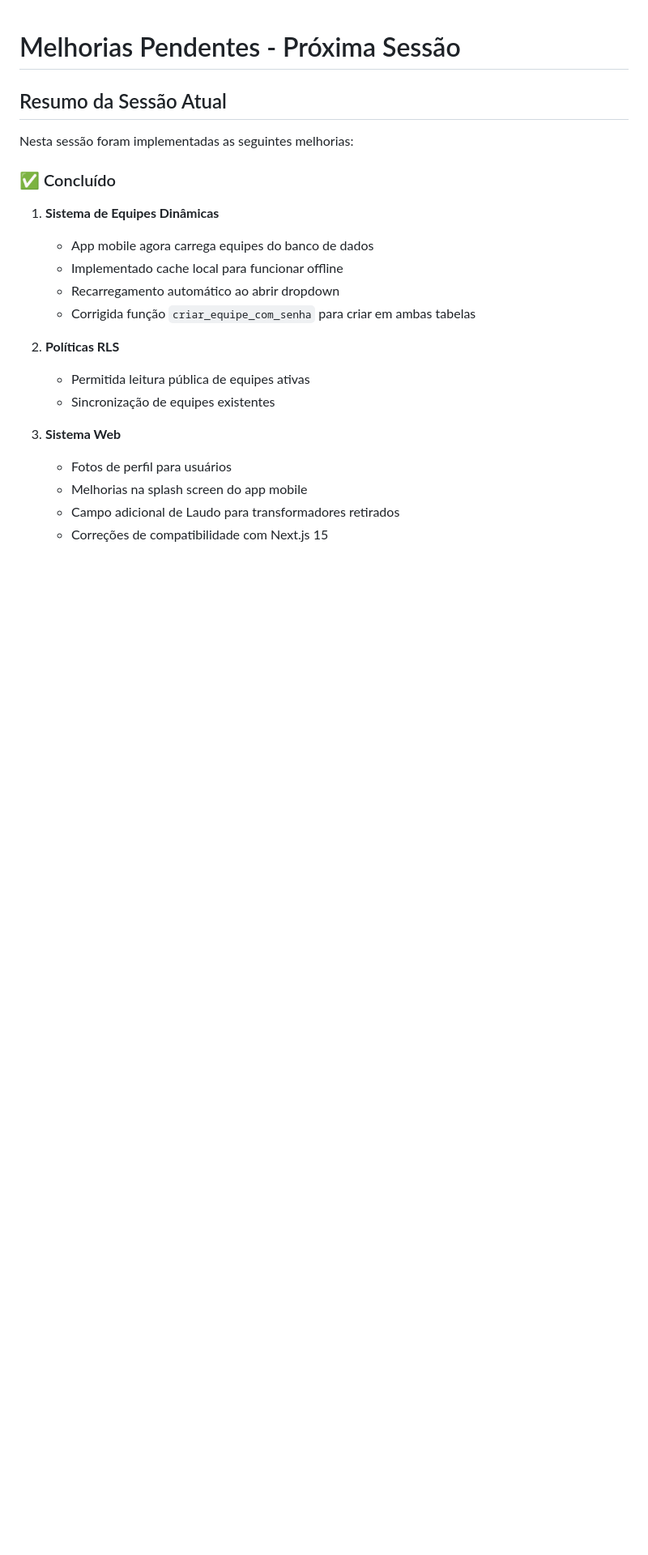
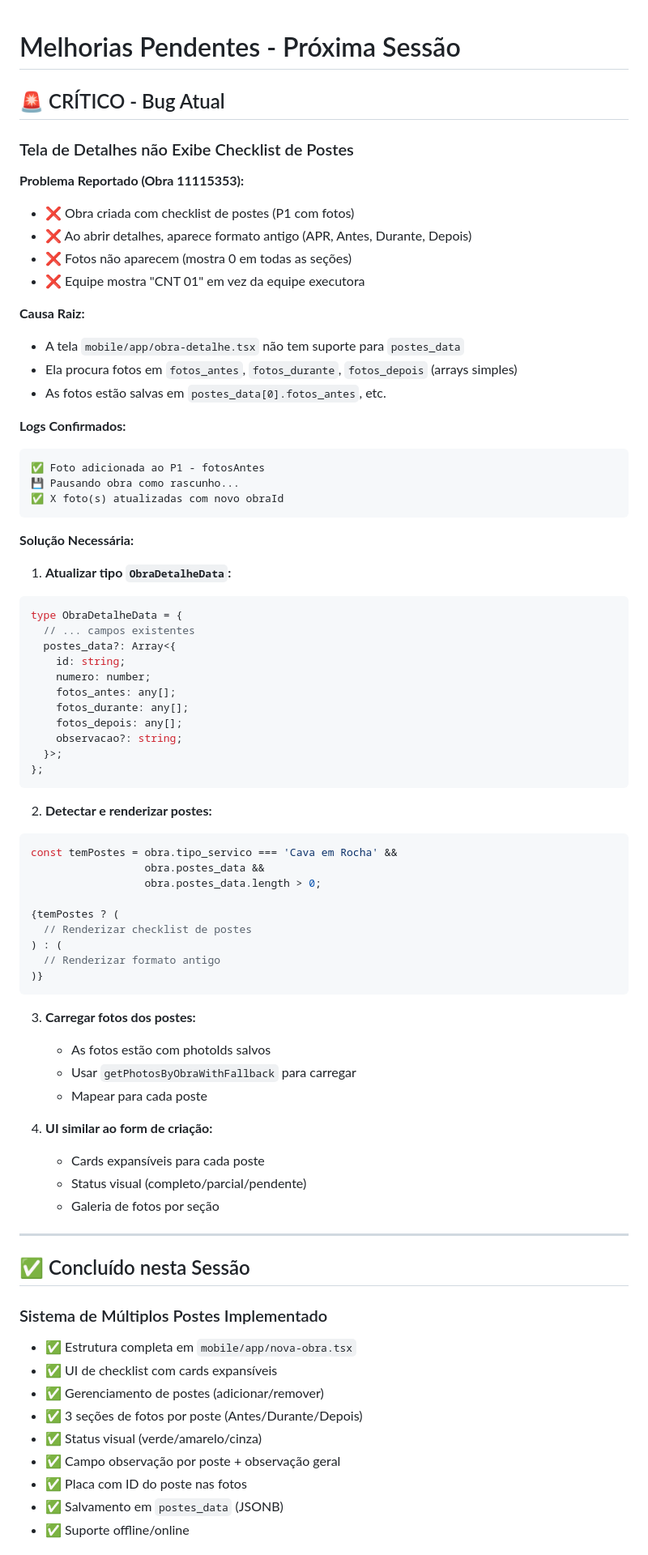
Before and after one commit to MateusAlme/obras-wise-mobile, a Markdown page: docs/PROXIMA_SESSAO_MELHORIAS.md, the part around one of its changes. Shown at 81% size. GitHub-like rendering; blank space fills up the shorter version.

````diff
--- a/docs/PROXIMA_SESSAO_MELHORIAS.md
+++ b/docs/PROXIMA_SESSAO_MELHORIAS.md
@@ -1,22 +1,79 @@
 # Melhorias Pendentes - Próxima Sessão
 
-## Resumo da Sessão Atual
+## 🚨 CRÍTICO - Bug Atual
 
-Nesta sessão foram implementadas as seguintes melhorias:
+### Tela de Detalhes não Exibe Checklist de Postes
 
-### ✅ Concluído
-1. **Sistema de Equipes Dinâmicas**
-   - App mobile agora carrega equipes do banco de dados
-   - Implementado cache local para funcionar offline
-   - Recarregamento automático ao abrir dropdown
-   - Corrigida função `criar_equipe_com_senha` para criar em ambas tabelas
+**Problema Reportado (Obra 11115353):**
+- ❌ Obra criada com checklist de postes (P1 com fotos)
+- ❌ Ao abrir detalhes, aparece formato antigo (APR, Antes, Durante, Depois)
+- ❌ Fotos não aparecem (mostra 0 em todas as seções)
+- ❌ Equipe mostra "CNT 01" em vez da equipe executora
 
-2. **Políticas RLS**
-   - Permitida leitura pública de equipes ativas
-   - Sincronização de equipes existentes
+**Causa Raiz:**
+- A tela `mobile/app/obra-detalhe.tsx` não tem suporte para `postes_data`
+- Ela procura fotos em `fotos_antes`, `fotos_durante`, `fotos_depois` (arrays simples)
+- As fotos estão salvas em `postes_data[0].fotos_antes`, etc.
 
-3. **Sistema Web**
-   - Fotos de perfil para usuários
-   - Melhorias na splash screen do app mobile
-   - Campo adicional de Laudo para transformadores retirados
-   - Correções de compatibilidade com Next.js 15
+**Logs Confirmados:**
+```
+✅ Foto adicionada ao P1 - fotosAntes
+💾 Pausando obra como rascunho...
+✅ X foto(s) atualizadas com novo obraId
+```
+
+**Solução Necessária:**
+
+1. **Atualizar tipo `ObraDetalheData`:**
+```typescript
+type ObraDetalheData = {
+  // ... campos existentes
+  postes_data?: Array<{
+    id: string;
+    numero: number;
+    fotos_antes: any[];
+    fotos_durante: any[];
+    fotos_depois: any[];
+    observacao?: string;
+  }>;
+};
+```
+
+2. **Detectar e renderizar postes:**
+```typescript
+const temPostes = obra.tipo_servico === 'Cava em Rocha' &&
+                  obra.postes_data &&
+                  obra.postes_data.length > 0;
+
+{temPostes ? (
+  // Renderizar checklist de postes
+) : (
+  // Renderizar formato antigo
+)}
+```
+
+3. **Carregar fotos dos postes:**
+   - As fotos estão com photoIds salvos
+   - Usar `getPhotosByObraWithFallback` para carregar
+   - Mapear para cada poste
+
+4. **UI similar ao form de criação:**
+   - Cards expansíveis para cada poste
+   - Status visual (completo/parcial/pendente)
+   - Galeria de fotos por seção
+
+---
+
+## ✅ Concluído nesta Sessão
+
+### Sistema de Múltiplos Postes Implementado
+- ✅ Estrutura completa em `mobile/app/nova-obra.tsx`
+- ✅ UI de checklist com cards expansíveis
+- ✅ Gerenciamento de postes (adicionar/remover)
+- ✅ 3 seções de fotos por poste (Antes/Durante/Depois)
+- ✅ Status visual (verde/amarelo/cinza)
+- ✅ Campo observação por poste + observação geral
+- ✅ Placa com ID do poste nas fotos
+- ✅ Salvamento em `postes_data` (JSONB)
+- ✅ Suporte offline/online
+
````
Also changed, not shown: other parts of docs/PROXIMA_SESSAO_MELHORIAS.md (+166 -227 lines).
